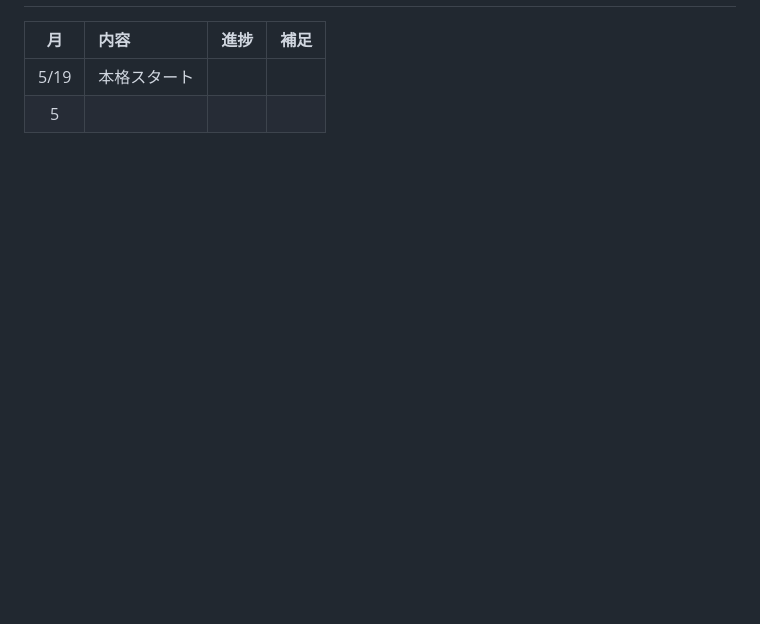
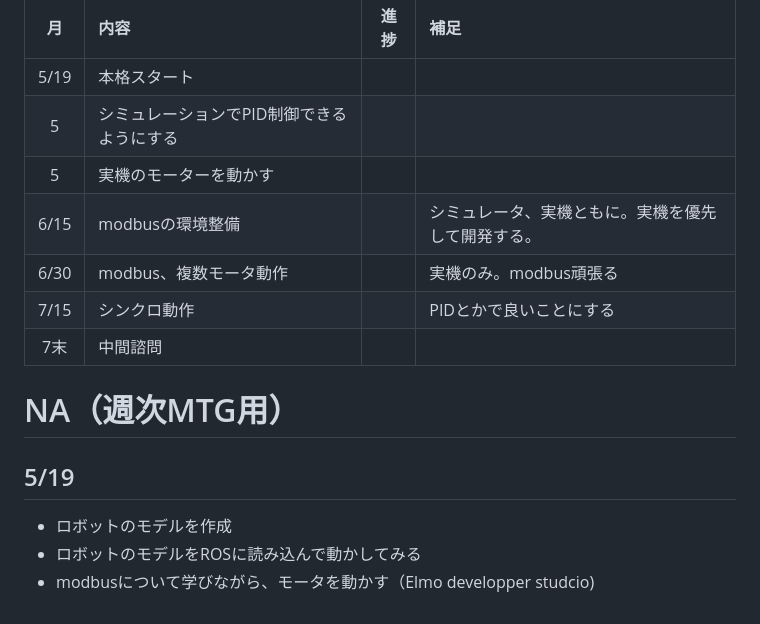
Before and after one commit to 20niship/graduation-thesis, a Markdown page: docs/README.md, the part around the change printed below. Rendered like a GitHub page; blank space fills up the shorter version.

```diff
--- a/docs/README.md
+++ b/docs/README.md
@@ -52,4 +70,18 @@ end
 | 月 | 内容 | 進捗 | 補足 |
 | :---: | :--- | :---: | :--- |
 | 5/19 | 本格スタート |  |  |
-|5 |  |  |  |
+|5 | シミュレーションでPID制御できるようにする |  |  |
+|5 | 実機のモーターを動かす |  |  |
+|6/15 | modbusの環境整備 |  | シミュレータ、実機ともに。実機を優先して開発する。 |
+|6/30 | modbus、複数モータ動作 |  | 実機のみ。modbus頑張る |
+|7/15 | シンクロ動作 |  | PIDとかで良いことにする |
+| 7末|中間諮問 |  |
+
+
+
+# NA（週次MTG用）
+
+## 5/19
+- ロボットのモデルを作成
+- ロボットのモデルをROSに読み込んで動かしてみる
+- modbusについて学びながら、モータを動かす（Elmo developper studcio)
```
Also changed, not shown: other parts of docs/README.md (+23 -5 lines), docs/img/schedule.jpg (added).
